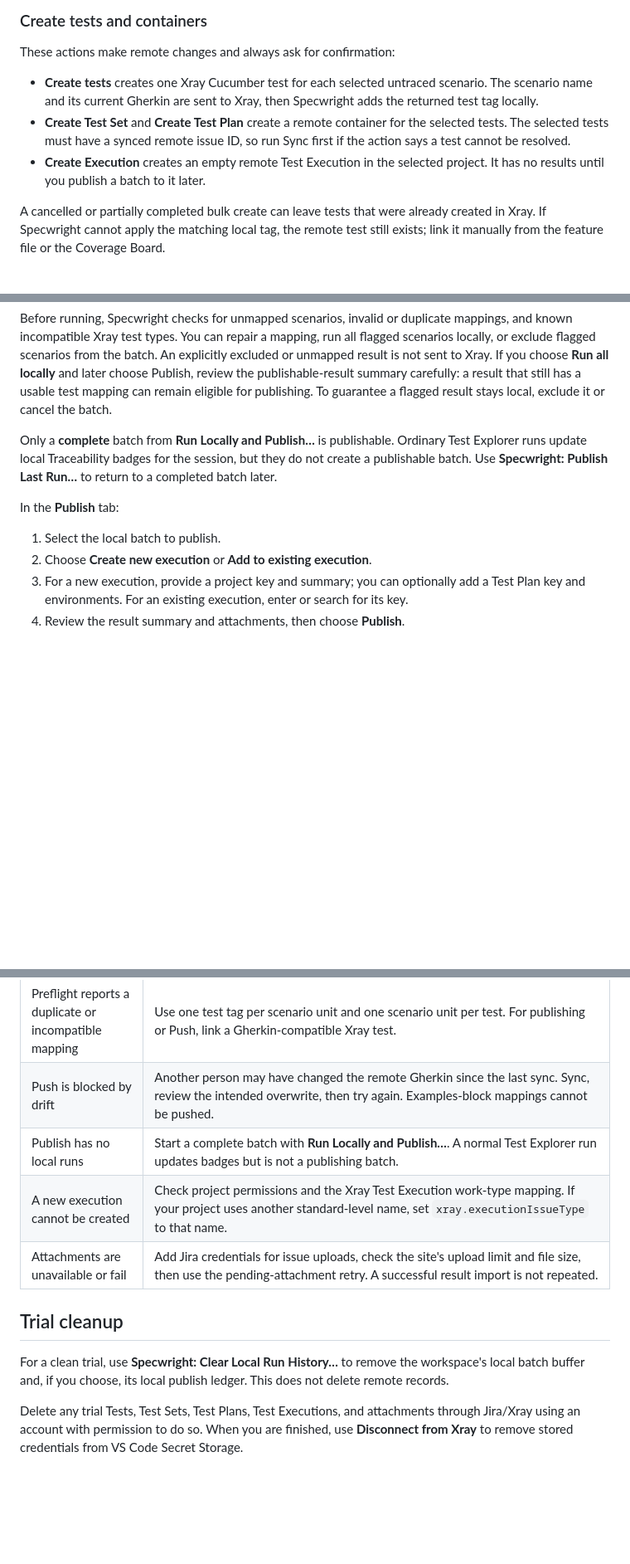
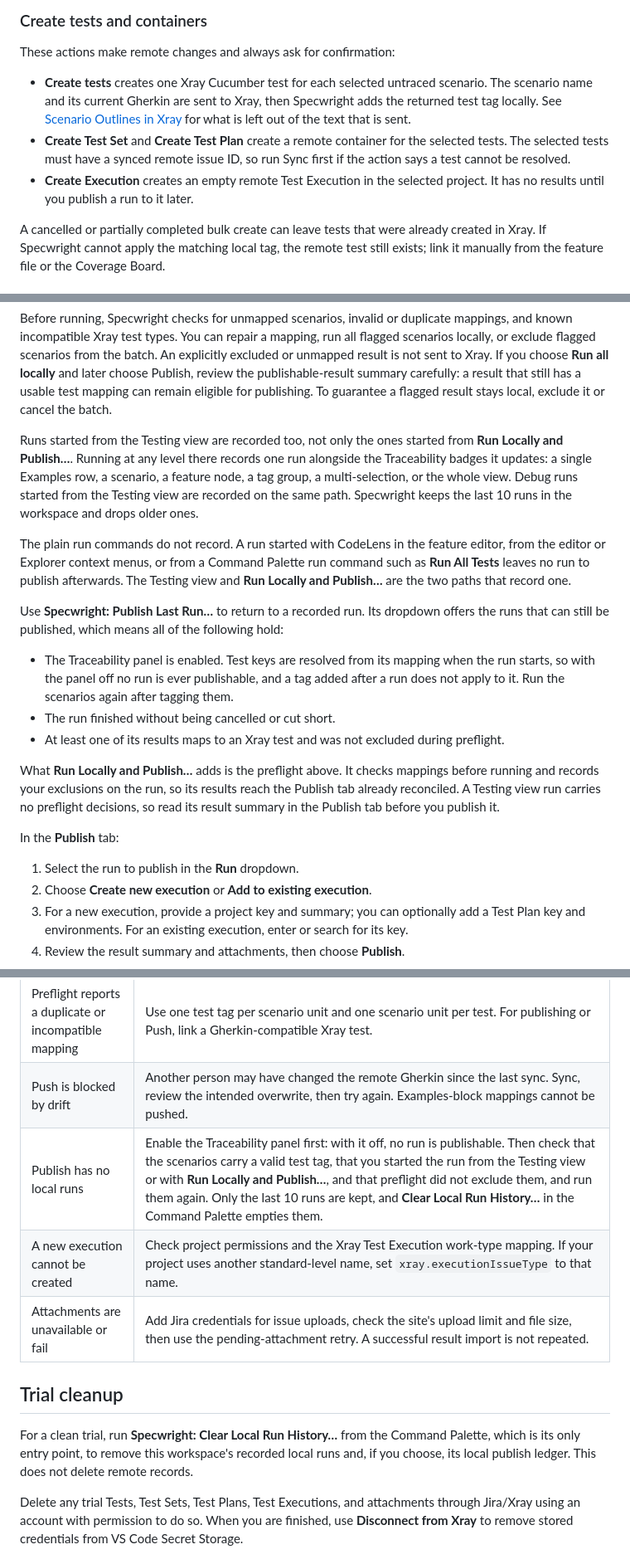
Before and after one commit to upscaled-dev/specwright, a Markdown page: docs/traceability.md, 3 parts joined by grey strips. Shown at 83% size. Drawn GitHub-style; blank space fills up the shorter version.

```diff
--- a/docs/traceability.md
+++ b/docs/traceability.md
@@ -136,9 +136,9 @@ Confirming an existing test inserts its `@TEST_…` tag into the local feature f
 
 These actions make remote changes and always ask for confirmation:
 
-- **Create tests** creates one Xray Cucumber test for each selected untraced scenario. The scenario name and its current Gherkin are sent to Xray, then Specwright adds the returned test tag locally.
+- **Create tests** creates one Xray Cucumber test for each selected untraced scenario. The scenario name and its current Gherkin are sent to Xray, then Specwright adds the returned test tag locally. See [Scenario Outlines in Xray](#scenario-outlines-in-xray) for what is left out of the text that is sent.
 - **Create Test Set** and **Create Test Plan** create a remote container for the selected tests. The selected tests must have a synced remote issue ID, so run Sync first if the action says a test cannot be resolved.
-- **Create Execution** creates an empty remote Test Execution in the selected project. It has no results until you publish a batch to it later.
+- **Create Execution** creates an empty remote Test Execution in the selected project. It has no results until you publish a run to it later.
 
 A cancelled or partially completed bulk create can leave tests that were already created in Xray. If Specwright cannot apply the matching local tag, the remote test still exists; link it manually from the feature file or the Coverage Board.
 
@@ -156,11 +156,21 @@ Use **Specwright: Run Locally and Publish…** from the Traceability panel, a ma
 
 Before running, Specwright checks for unmapped scenarios, invalid or duplicate mappings, and known incompatible Xray test types. You can repair a mapping, run all flagged scenarios locally, or exclude flagged scenarios from the batch. An explicitly excluded or unmapped result is not sent to Xray. If you choose **Run all locally** and later choose Publish, review the publishable-result summary carefully: a result that still has a usable test mapping can remain eligible for publishing. To guarantee a flagged result stays local, exclude it or cancel the batch.
 
-Only a **complete** batch from **Run Locally and Publish…** is publishable. Ordinary Test Explorer runs update local Traceability badges for the session, but they do not create a publishable batch. Use **Specwright: Publish Last Run…** to return to a completed batch later.
+Runs started from the Testing view are recorded too, not only the ones started from **Run Locally and Publish…**. Running at any level there records one run alongside the Traceability badges it updates: a single Examples row, a scenario, a feature node, a tag group, a multi-selection, or the whole view. Debug runs started from the Testing view are recorded on the same path. Specwright keeps the last 10 runs in the workspace and drops older ones.
+
+The plain run commands do not record. A run started with CodeLens in the feature editor, from the editor or Explorer context menus, or from a Command Palette run command such as **Run All Tests** leaves no run to publish afterwards. The Testing view and **Run Locally and Publish…** are the two paths that record one.
+
+Use **Specwright: Publish Last Run…** to return to a recorded run. Its dropdown offers the runs that can still be published, which means all of the following hold:
+
+- The Traceability panel is enabled. Test keys are resolved from its mapping when the run starts, so with the panel off no run is ever publishable, and a tag added after a run does not apply to it. Run the scenarios again after tagging them.
+- The run finished without being cancelled or cut short.
+- At least one of its results maps to an Xray test and was not excluded during preflight.
+
+What **Run Locally and Publish…** adds is the preflight above. It checks mappings before running and records your exclusions on the run, so its results reach the Publish tab already reconciled. A Testing view run carries no preflight decisions, so read its result summary in the Publish tab before you publish it.
 
 In the **Publish** tab:
 
-1. Select the local batch to publish.
+1. Select the run to publish in the **Run** dropdown.
 2. Choose **Create new execution** or **Add to existing execution**.
 3. For a new execution, provide a project key and summary; you can optionally add a Test Plan key and environments. For an existing execution, enter or search for its key.
 4. Review the result summary and attachments, then choose **Publish**.
@@ -229,13 +270,13 @@ Keep credentials out of this file. Enter them through **Connect to Xray** instea
 | A mapped test says it is not found remotely | The key may be mistyped, belong to a different project or site, or name an issue that is not an Xray test. Sync again after correcting the tag or connection. |
 | Preflight reports a duplicate or incompatible mapping | Use one test tag per scenario unit and one scenario unit per test. For publishing or Push, link a Gherkin-compatible Xray test. |
 | Push is blocked by drift | Another person may have changed the remote Gherkin since the last sync. Sync, review the intended overwrite, then try again. Examples-block mappings cannot be pushed. |
-| Publish has no local runs | Start a complete batch with **Run Locally and Publish…**. A normal Test Explorer run updates badges but is not a publishing batch. |
+| Publish has no local runs | Enable the Traceability panel first: with it off, no run is publishable. Then check that the scenarios carry a valid test tag, that you started the run from the Testing view or with **Run Locally and Publish…**, and that preflight did not exclude them, and run them again. Only the last 10 runs are kept, and **Clear Local Run History…** in the Command Palette empties them. |
 | A new execution cannot be created | Check project permissions and the Xray Test Execution work-type mapping. If your project uses another standard-level name, set `xray.executionIssueType` to that name. |
 | Attachments are unavailable or fail | Add Jira credentials for issue uploads, check the site's upload limit and file size, then use the pending-attachment retry. A successful result import is not repeated. |
 
 ## Trial cleanup
 
-For a clean trial, use **Specwright: Clear Local Run History…** to remove the workspace's local batch buffer and, if you choose, its local publish ledger. This does not delete remote records.
+For a clean trial, run **Specwright: Clear Local Run History…** from the Command Palette, which is its only entry point, to remove this workspace's recorded local runs and, if you choose, its local publish ledger. This does not delete remote records.
 
 Delete any trial Tests, Test Sets, Test Plans, Test Executions, and attachments through Jira/Xray using an account with permission to do so. When you are finished, use **Disconnect from Xray** to remove stored credentials from VS Code Secret Storage.
 
```
Also changed, not shown: other parts of docs/traceability.md (+35 -4 lines).
